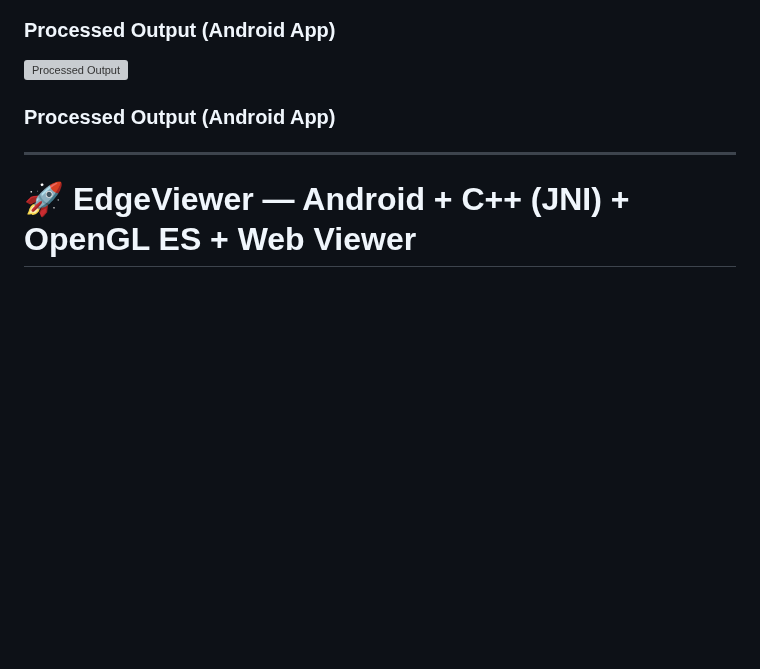
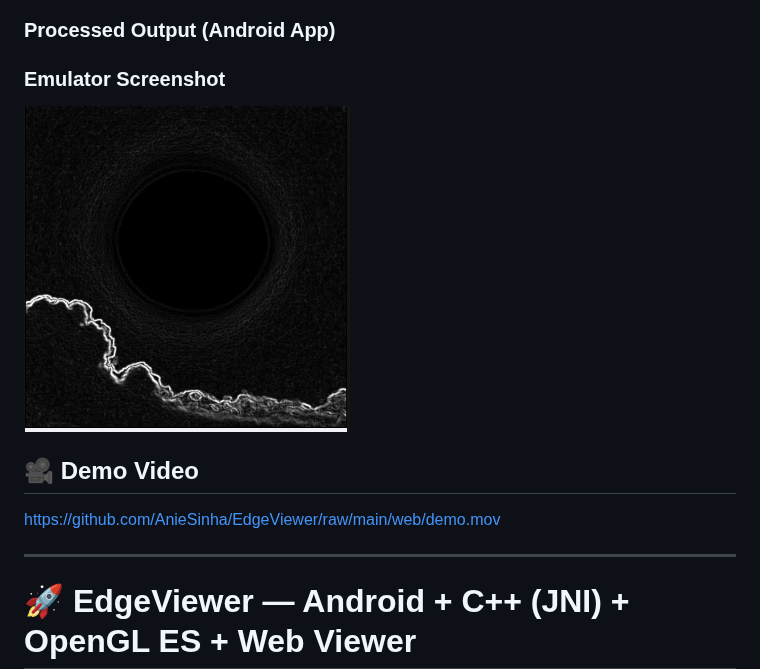
Before and after one commit to AnieSinha/EdgeViewer, a Markdown page: README.md, the part around the change. Drawn GitHub-style; blank space fills up the shorter version; grey boxes are pictures that could not be loaded.

```diff
--- a/README.md
+++ b/README.md
@@ -5,8 +5,12 @@
 
 ![Processed Output](web/processed.png)
 ### **Processed Output (Android App)**
-![Processed Output](web/emulator.png)
-### **Processed Output (Android App)**
+
+### Emulator Screenshot
+![Emulator Screenshot](web/processed.png)
+
+## 🎥 Demo Video
+https://github.com/AnieSinha/EdgeViewer/raw/main/web/demo.mov
 
 ---
 # 🚀 **EdgeViewer — Android + C++ (JNI) + OpenGL ES + Web Viewer**
```
